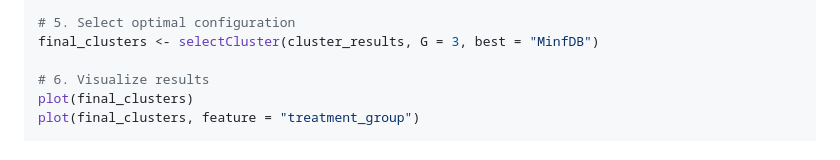
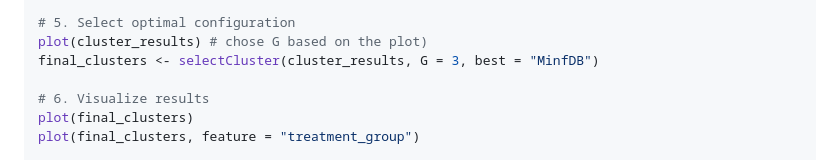
Before and after one commit to qBioTurin/MultiConnector, a Markdown page: README.md, the part around the change. GitHub-like rendering.

```diff
--- a/README.md
+++ b/README.md
@@ -249,6 +249,7 @@ cluster_results <- estimateCluster(
 )
 
 # 5. Select optimal configuration
+plot(cluster_results) # chose G based on the plot)
 final_clusters <- selectCluster(cluster_results, G = 3, best = "MinfDB")
 
 # 6. Visualize results
```
